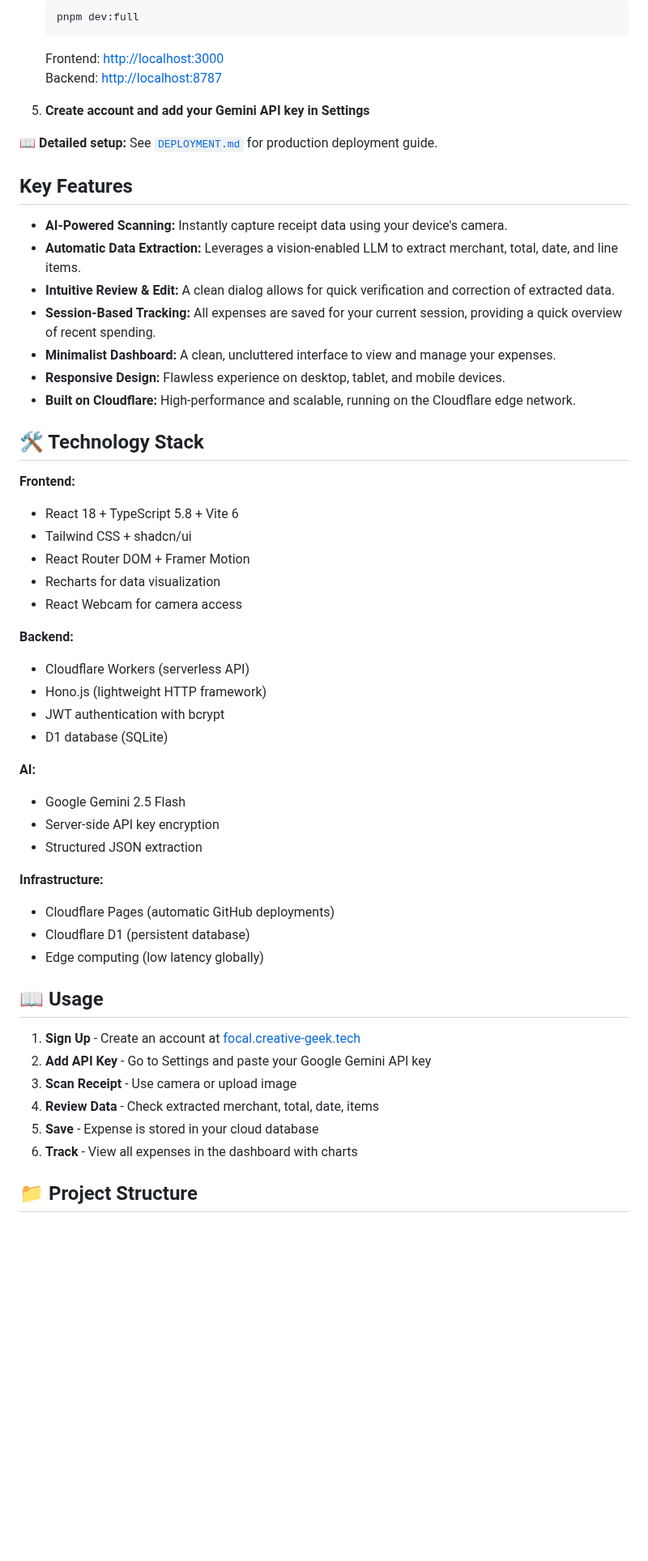
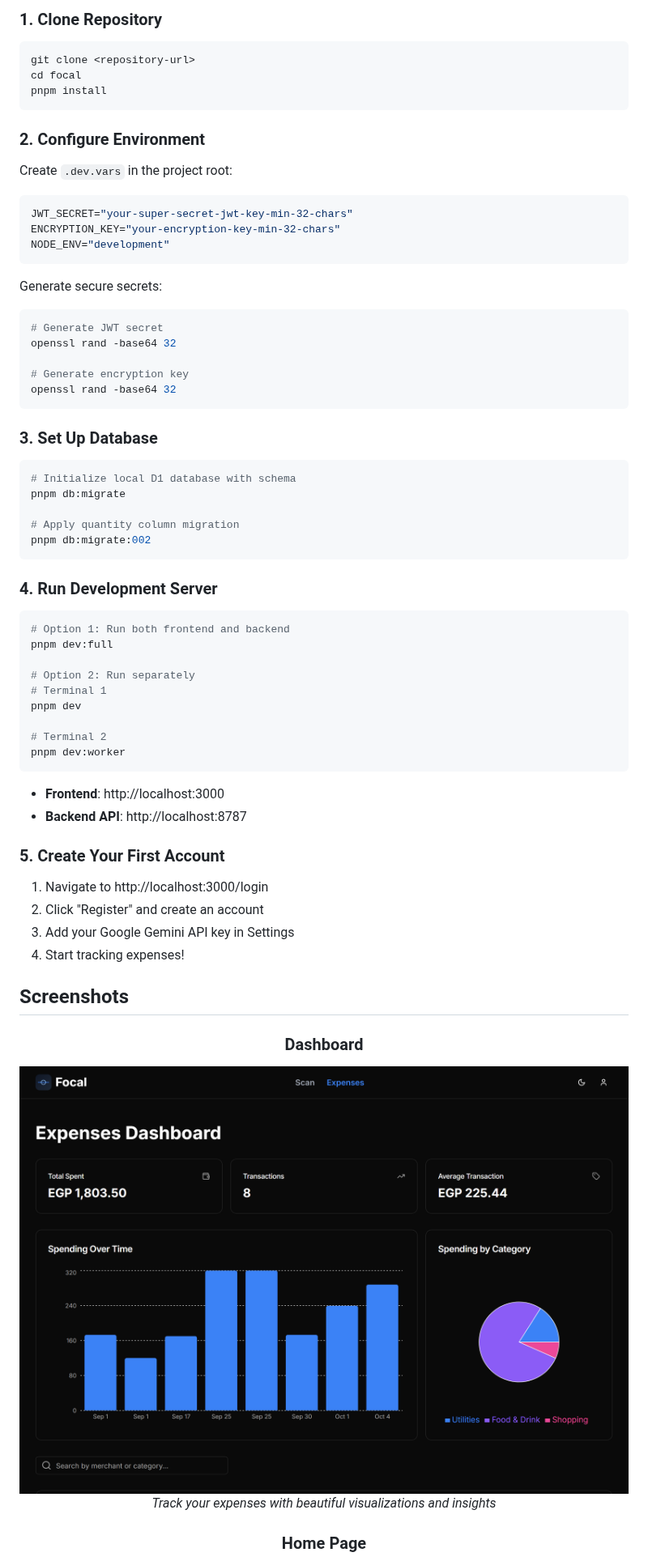
Before and after one commit to Creative-Geek/Focal, a Markdown page: README.md, the part around one of its changes. Shown at 81% size. Rendered like a GitHub page; pictures changed too: images/dashboard.png (added); blank space fills up the shorter version.

````diff
--- a/README.md
+++ b/README.md
@@ -52,61 +59,73 @@ Focal is an elegant financial tracker designed for speed and simplicity. Snap a
 
-   ```bash
-   pnpm dev:full
-   ```
+### 1. Clone Repository
 
-   Frontend: <http://localhost:3000>
-   Backend: <http://localhost:8787>
+```bash
+git clone <repository-url>
+cd focal
+pnpm install
+```
 
-5. **Create account and add your Gemini API key in Settings**
+### 2. Configure Environment
 
-📖 **Detailed setup:** See [`DEPLOYMENT.md`](./DEPLOYMENT.md) for production deployment guide.
+Create `.dev.vars` in the project root:
 
-## Key Features
+```bash
+JWT_SECRET="your-super-secret-jwt-key-min-32-chars"
+ENCRYPTION_KEY="your-encryption-key-min-32-chars"
+NODE_ENV="development"
+```
 
-- **AI-Powered Scanning:** Instantly capture receipt data using your device's camera.
-- **Automatic Data Extraction:** Leverages a vision-enabled LLM to extract merchant, total, date, and line items.
-- **Intuitive Review & Edit:** A clean dialog allows for quick verification and correction of extracted data.
-- **Session-Based Tracking:** All expenses are saved for your current session, providing a quick overview of recent spending.
-- **Minimalist Dashboard:** A clean, uncluttered interface to view and manage your expenses.
-- **Responsive Design:** Flawless experience on desktop, tablet, and mobile devices.
-- **Built on Cloudflare:** High-performance and scalable, running on the Cloudflare edge network.
+Generate secure secrets:
 
-## 🛠️ Technology Stack
+```bash
+# Generate JWT secret
+openssl rand -base64 32
 
-**Frontend:**
+# Generate encryption key
+openssl rand -base64 32
+```
 
-- React 18 + TypeScript 5.8 + Vite 6
-- Tailwind CSS + shadcn/ui
-- React Router DOM + Framer Motion
-- Recharts for data visualization
-- React Webcam for camera access
+### 3. Set Up Database
 
-**Backend:**
+```bash
+# Initialize local D1 database with schema
+pnpm db:migrate
 
-- Cloudflare Workers (serverless API)
-- Hono.js (lightweight HTTP framework)
-- JWT authentication with bcrypt
-- D1 database (SQLite)
+# Apply quantity column migration
+pnpm db:migrate:002
+```
 
-**AI:**
+### 4. Run Development Server
 
-- Google Gemini 2.5 Flash
-- Server-side API key encryption
-- Structured JSON extraction
+```bash
+# Option 1: Run both frontend and backend
+pnpm dev:full
 
-**Infrastructure:**
+# Option 2: Run separately
+# Terminal 1
+pnpm dev
 
-- Cloudflare Pages (automatic GitHub deployments)
-- Cloudflare D1 (persistent database)
-- Edge computing (low latency globally)
+# Terminal 2
+pnpm dev:worker
+```
 
-## 📖 Usage
+- **Frontend**: http://localhost:3000
+- **Backend API**: http://localhost:8787
 
-1. **Sign Up** - Create an account at [focal.creative-geek.tech](https://focal.creative-geek.tech)
-2. **Add API Key** - Go to Settings and paste your Google Gemini API key
-3. **Scan Receipt** - Use camera or upload image
-4. **Review Data** - Check extracted merchant, total, date, items
-5. **Save** - Expense is stored in your cloud database
-6. **Track** - View all expenses in the dashboard with charts
+### 5. Create Your First Account
 
-## 📁 Project Structure
+1. Navigate to http://localhost:3000/login
+2. Click "Register" and create an account
+3. Add your Google Gemini API key in Settings
+4. Start tracking expenses!
+
+## Screenshots
+
+<div align="center">
+
+### Dashboard
+![Dashboard View](images/dashboard.png)
+*Track your expenses with beautiful visualizations and insights*
+
+### Home Page
+
````
Also changed, not shown: other parts of README.md (+310 -112 lines), images/add_expense.png (added), images/home_page.png (added).
